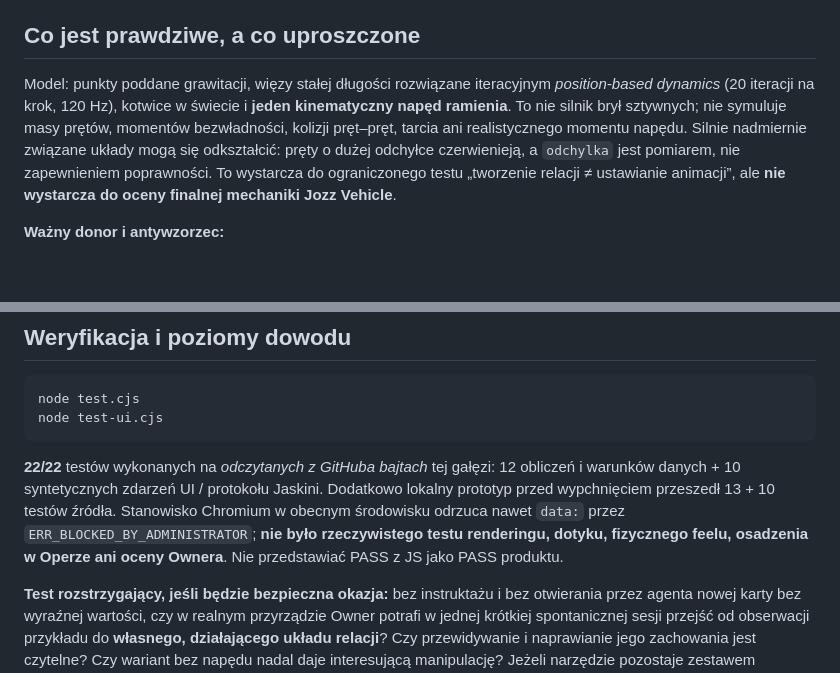
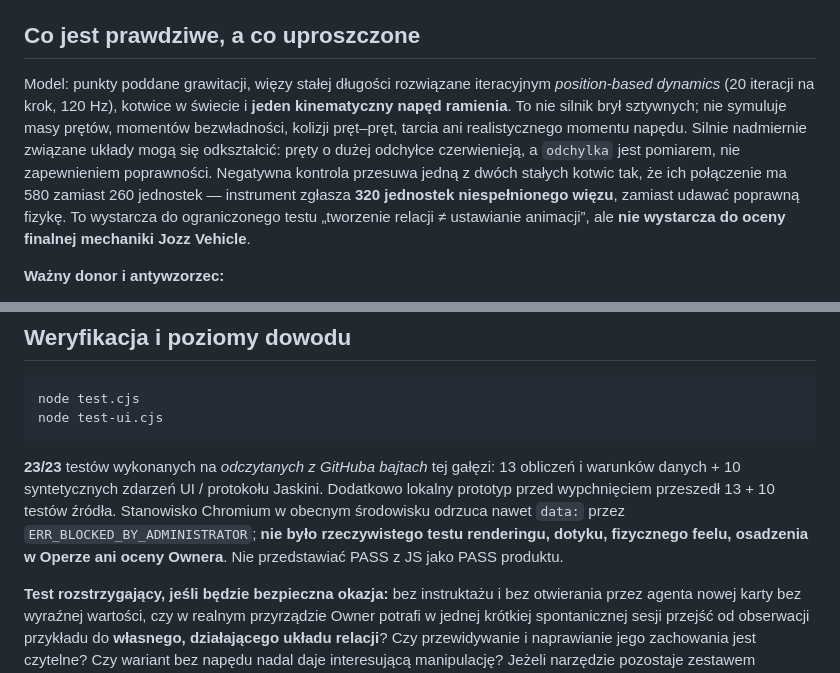
Before and after one commit to Jozzpoly/Shared-Work-Medium-Lab, a Markdown page: experiments/relational-linkage-2026-10-25/README.md, 2 parts joined by grey strips. Rendered like a GitHub page; blank space fills up the shorter version.

Commit message:
experiment: verify 23 source checks incl impossible anchored linkage negative control

````diff
--- a/experiments/relational-linkage-2026-10-25/README.md
+++ b/experiments/relational-linkage-2026-10-25/README.md
@@ -16,7 +16,7 @@ Natywne gesty myszy/dotyku trafiają do jednego canvasa. Zależności pozostają
 
 ## Co jest prawdziwe, a co uproszczone
 
-Model: punkty poddane grawitacji, więzy stałej długości rozwiązane iteracyjnym *position-based dynamics* (20 iteracji na krok, 120 Hz), kotwice w świecie i **jeden kinematyczny napęd ramienia**. To nie silnik brył sztywnych; nie symuluje masy prętów, momentów bezwładności, kolizji pręt–pręt, tarcia ani realistycznego momentu napędu. Silnie nadmiernie związane układy mogą się odkształcić: pręty o dużej odchyłce czerwienieją, a `odchylka` jest pomiarem, nie zapewnieniem poprawności. To wystarcza do ograniczonego testu „tworzenie relacji ≠ ustawianie animacji”, ale **nie wystarcza do oceny finalnej mechaniki Jozz Vehicle**.
+Model: punkty poddane grawitacji, więzy stałej długości rozwiązane iteracyjnym *position-based dynamics* (20 iteracji na krok, 120 Hz), kotwice w świecie i **jeden kinematyczny napęd ramienia**. To nie silnik brył sztywnych; nie symuluje masy prętów, momentów bezwładności, kolizji pręt–pręt, tarcia ani realistycznego momentu napędu. Silnie nadmiernie związane układy mogą się odkształcić: pręty o dużej odchyłce czerwienieją, a `odchylka` jest pomiarem, nie zapewnieniem poprawności. Negatywna kontrola przesuwa jedną z dwóch stałych kotwic tak, że ich połączenie ma 580 zamiast 260 jednostek — instrument zgłasza **320 jednostek niespełnionego więzu**, zamiast udawać poprawną fizykę. To wystarcza do ograniczonego testu „tworzenie relacji ≠ ustawianie animacji”, ale **nie wystarcza do oceny finalnej mechaniki Jozz Vehicle**.
 
 **Ważny donor i antywzorzec:**
 - Jaskinia **Ruch** v6.4.1: technicznie poprawiony, lecz negatywny osąd dotyczy samej swobody tworzenia mechanizmów, nie liczby testów.
@@ -30,7 +30,7 @@ node test.cjs
 node test-ui.cjs
 ```
 
-**22/22** testów wykonanych na *odczytanych z GitHuba bajtach* tej gałęzi: 12 obliczeń i warunków danych + 10 syntetycznych zdarzeń UI / protokołu Jaskini. Dodatkowo lokalny prototyp przed wypchnięciem przeszedł 13 + 10 testów źródła. Stanowisko Chromium w obecnym środowisku odrzuca nawet `data:` przez `ERR_BLOCKED_BY_ADMINISTRATOR`; **nie było rzeczywistego testu renderingu, dotyku, fizycznego feelu, osadzenia w Operze ani oceny Ownera**. Nie przedstawiać PASS z JS jako PASS produktu.
+**23/23** testów wykonanych na *odczytanych z GitHuba bajtach* tej gałęzi: 13 obliczeń i warunków danych + 10 syntetycznych zdarzeń UI / protokołu Jaskini. Dodatkowo lokalny prototyp przed wypchnięciem przeszedł 13 + 10 testów źródła. Stanowisko Chromium w obecnym środowisku odrzuca nawet `data:` przez `ERR_BLOCKED_BY_ADMINISTRATOR`; **nie było rzeczywistego testu renderingu, dotyku, fizycznego feelu, osadzenia w Operze ani oceny Ownera**. Nie przedstawiać PASS z JS jako PASS produktu.
 
 **Test rozstrzygający, jeśli będzie bezpieczna okazja:** bez instruktażu i bez otwierania przez agenta nowej karty bez wyraźnej wartości, czy w realnym przyrządzie Owner potrafi w jednej krótkiej spontanicznej sesji przejść od obserwacji przykładu do **własnego, działającego układu relacji**? Czy przewidywanie i naprawianie jego zachowania jest czytelne? Czy wariant bez napędu nadal daje interesującą manipulację? Jeżeli narzędzie pozostaje zestawem niezrozumiałych kontrolek albo zachowanie jest zbyt sztuczne, zamknąć to jako *FAIL* i zachować dowód. Nie tworzyć automatycznie kolejnego generica.
 
````
